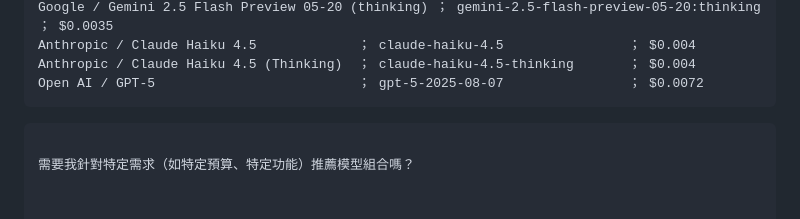
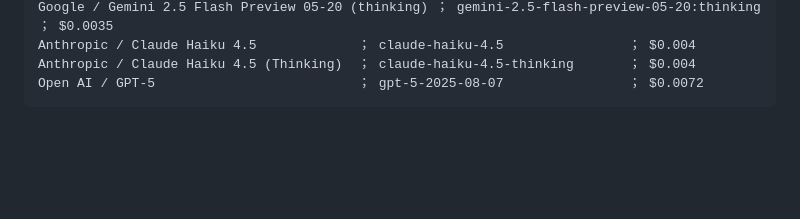
Before and after one commit to guan-0514/LLM-survival-simulator, a Markdown page: Model.md, the part around the change printed below. Rendered like a GitHub page; blank space fills up the shorter version.

````diff
--- a/Model.md
+++ b/Model.md
@@ -198,6 +198,3 @@ Anthropic / Claude Haiku 4.5             ； claude-haiku-4.5                ；
 Anthropic / Claude Haiku 4.5 (Thinking)  ； claude-haiku-4.5-thinking       ； $0.004
 Open AI / GPT-5                          ； gpt-5-2025-08-07                ； $0.0072
 ```
-```
-
-需要我針對特定需求（如特定預算、特定功能）推薦模型組合嗎？
````
Also changed, not shown: other parts of Model.md (+16 -16 lines).
